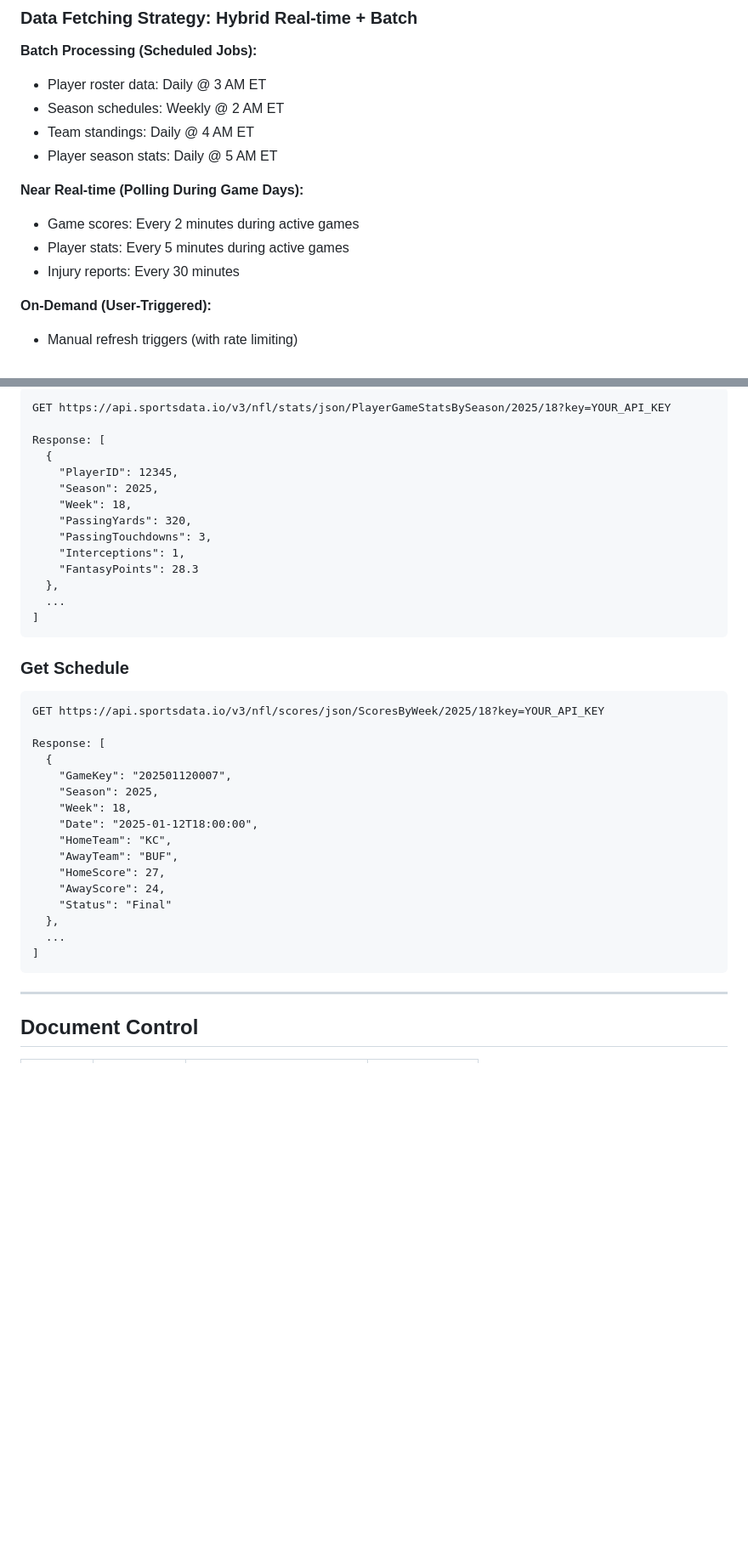
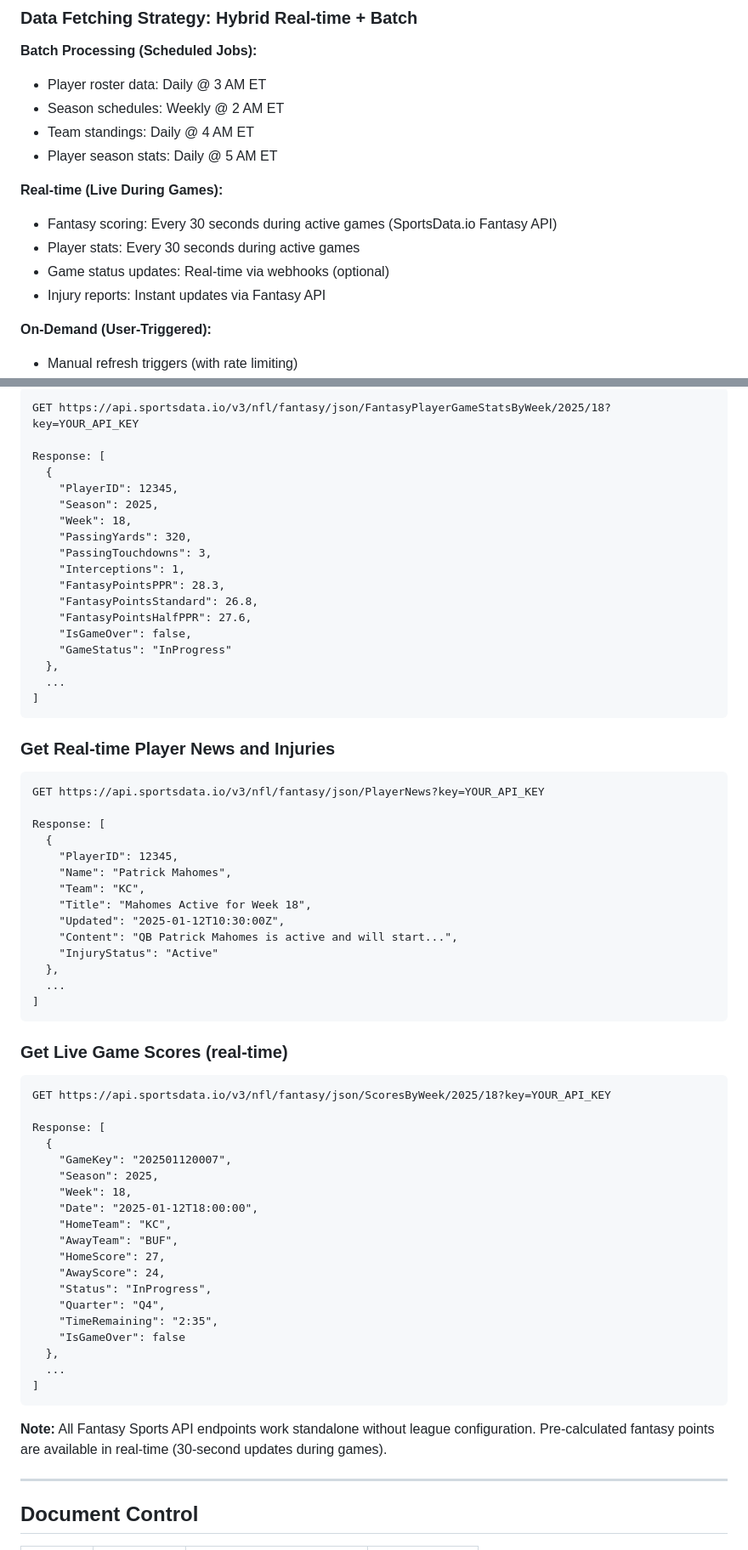
Before and after one commit to egdcrypto/ffl-playoffs, a Markdown page: docs/NFL_DATA_INTEGRATION_PROPOSAL.md, 2 parts joined by grey strips. Shown at 85% size. GitHub-like rendering; blank space fills up the shorter version.

````diff
--- a/docs/NFL_DATA_INTEGRATION_PROPOSAL.md
+++ b/docs/NFL_DATA_INTEGRATION_PROPOSAL.md
@@ -215,10 +233,11 @@ Based on `NFLPlayer`, `PlayerStats`, `NFLGame`, and `NFLTeam` domain models, we
 - Team standings: Daily @ 4 AM ET
 - Player season stats: Daily @ 5 AM ET
 
-**Near Real-time (Polling During Game Days):**
-- Game scores: Every 2 minutes during active games
-- Player stats: Every 5 minutes during active games
-- Injury reports: Every 30 minutes
+**Real-time (Live During Games):**
+- Fantasy scoring: Every 30 seconds during active games (SportsData.io Fantasy API)
+- Player stats: Every 30 seconds during active games
+- Game status updates: Real-time via webhooks (optional)
+- Injury reports: Instant updates via Fantasy API
 
 **On-Demand (User-Triggered):**
 - Manual refresh triggers (with rate limiting)
@@ -987,5 +1032,5 @@ Response:
 ```http
-GET https://api.sportsdata.io/v3/nfl/stats/json/PlayerGameStatsBySeason/2025/18?key=YOUR_API_KEY
+GET https://api.sportsdata.io/v3/nfl/fantasy/json/FantasyPlayerGameStatsByWeek/2025/18?key=YOUR_API_KEY
 
 Response: [
   {
@@ -995,15 +1040,37 @@ Response: [
     "PassingYards": 320,
     "PassingTouchdowns": 3,
     "Interceptions": 1,
-    "FantasyPoints": 28.3
+    "FantasyPointsPPR": 28.3,
+    "FantasyPointsStandard": 26.8,
+    "FantasyPointsHalfPPR": 27.6,
+    "IsGameOver": false,
+    "GameStatus": "InProgress"
   },
   ...
 ]
 ```
 
-### Get Schedule
+### Get Real-time Player News and Injuries
 ```http
-GET https://api.sportsdata.io/v3/nfl/scores/json/ScoresByWeek/2025/18?key=YOUR_API_KEY
+GET https://api.sportsdata.io/v3/nfl/fantasy/json/PlayerNews?key=YOUR_API_KEY
+
+Response: [
+  {
+    "PlayerID": 12345,
+    "Name": "Patrick Mahomes",
+    "Team": "KC",
+    "Title": "Mahomes Active for Week 18",
+    "Updated": "2025-01-12T10:30:00Z",
+    "Content": "QB Patrick Mahomes is active and will start...",
+    "InjuryStatus": "Active"
+  },
+  ...
+]
+```
+
+### Get Live Game Scores (real-time)
+```http
+GET https://api.sportsdata.io/v3/nfl/fantasy/json/ScoresByWeek/2025/18?key=YOUR_API_KEY
 
 Response: [
   {
@@ -1015,11 +1082,16 @@ Response: [
     "AwayTeam": "BUF",
     "HomeScore": 27,
     "AwayScore": 24,
-    "Status": "Final"
+    "Status": "InProgress",
+    "Quarter": "Q4",
+    "TimeRemaining": "2:35",
+    "IsGameOver": false
   },
   ...
 ]
 ```
+
+**Note:** All Fantasy Sports API endpoints work standalone without league configuration. Pre-calculated fantasy points are available in real-time (30-second updates during games).
 
 ---
 
````
Also changed, not shown: other parts of docs/NFL_DATA_INTEGRATION_PROPOSAL.md (+88 -44 lines).
